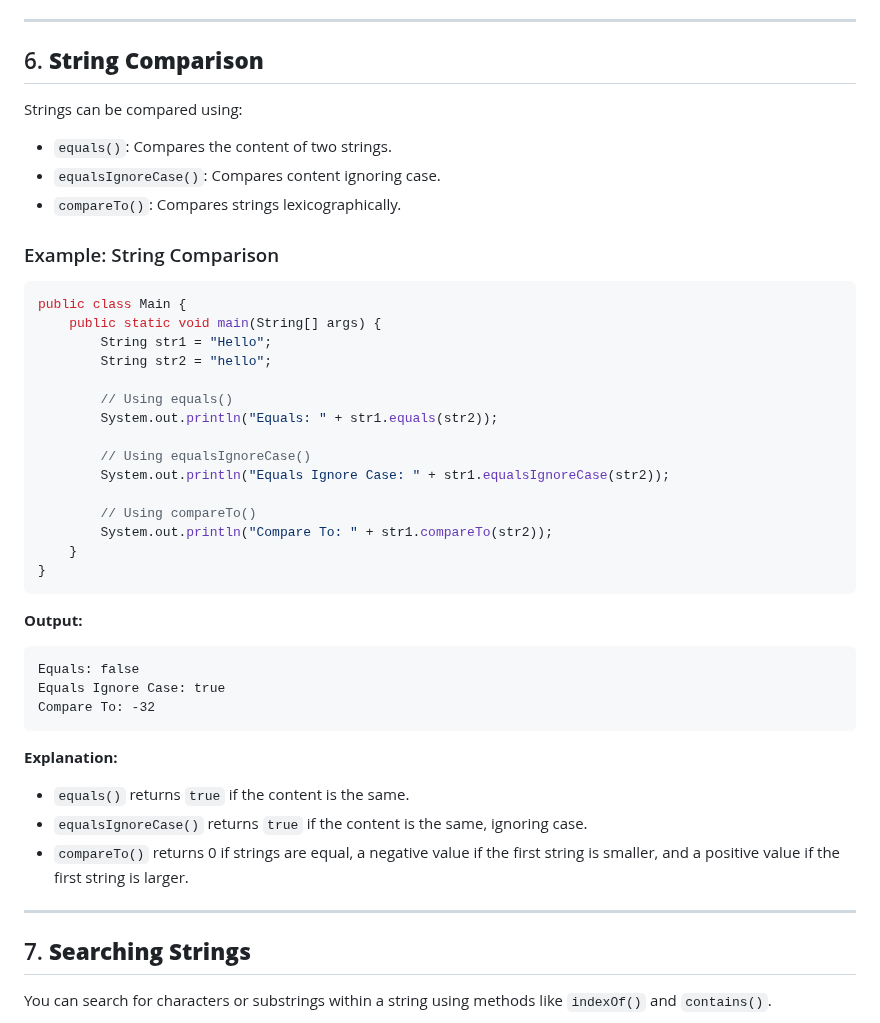
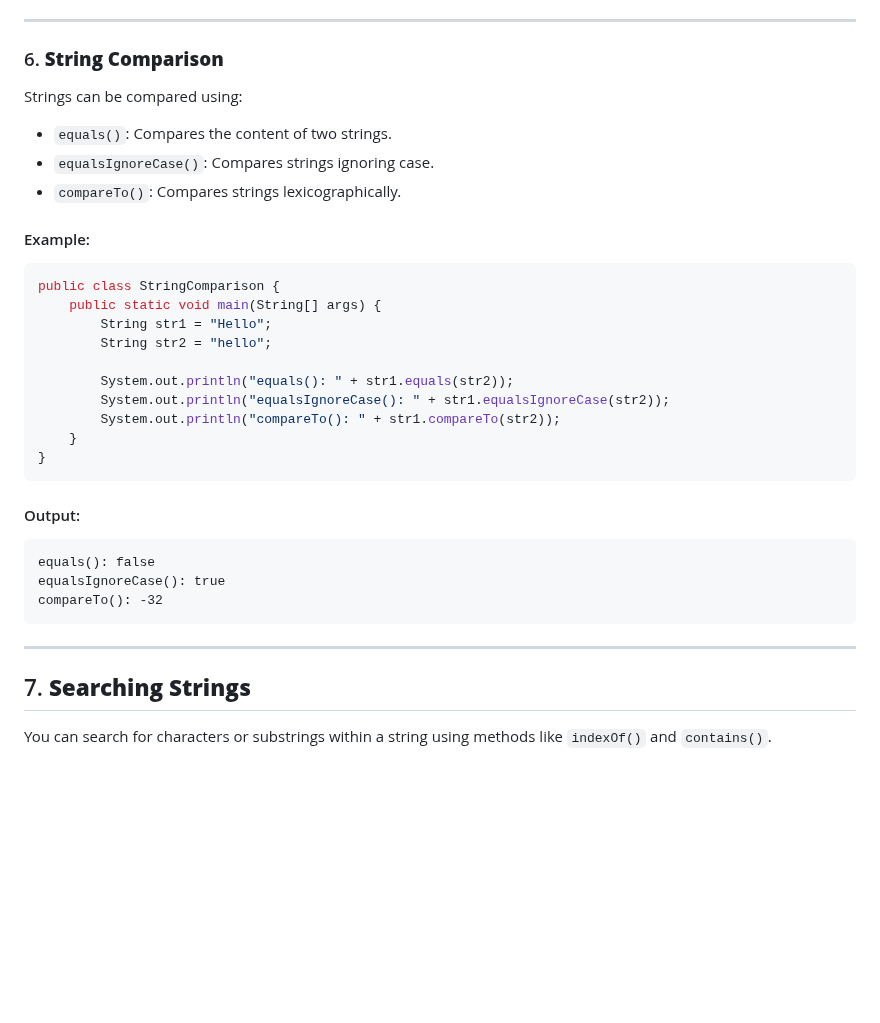
Before and after one commit to Sharatmaharjan/Notes, a Markdown page: BCA/3rd sem/Unit 6: Handling Strings in Java.md, the part around one of its changes. Drawn GitHub-style; blank space fills up the shorter version.

````diff
--- a/BCA/3rd sem/Unit 6: Handling Strings in Java.md
+++ b/BCA/3rd sem/Unit 6: Handling Strings in Java.md
@@ -161,43 +164,35 @@ Last character: o
 
 ---
 
-## 6. **String Comparison**
+### 6. **String Comparison**
+
 Strings can be compared using:
 - `equals()`: Compares the content of two strings.
-- `equalsIgnoreCase()`: Compares content ignoring case.
+- `equalsIgnoreCase()`: Compares strings ignoring case.
 - `compareTo()`: Compares strings lexicographically.
 
-### Example: String Comparison
+#### Example:
 ```java
-public class Main {
+public class StringComparison {
     public static void main(String[] args) {
         String str1 = "Hello";
         String str2 = "hello";
 
-        // Using equals()
-        System.out.println("Equals: " + str1.equals(str2));
-
-        // Using equalsIgnoreCase()
-        System.out.println("Equals Ignore Case: " + str1.equalsIgnoreCase(str2));
-
-        // Using compareTo()
-        System.out.println("Compare To: " + str1.compareTo(str2));
+        System.out.println("equals(): " + str1.equals(str2));
+        System.out.println("equalsIgnoreCase(): " + str1.equalsIgnoreCase(str2));
+        System.out.println("compareTo(): " + str1.compareTo(str2));
     }
 }
 ```
-**Output:**
+
+#### Output:
 ```
-Equals: false
-Equals Ignore Case: true
-Compare To: -32
+equals(): false
+equalsIgnoreCase(): true
+compareTo(): -32
 ```
-**Explanation:**
-- `equals()` returns `true` if the content is the same.
-- `equalsIgnoreCase()` returns `true` if the content is the same, ignoring case.
-- `compareTo()` returns 0 if strings are equal, a negative value if the first string is smaller, and a positive value if the first string is larger.
 
 ---
-
 ## 7. **Searching Strings**
 You can search for characters or substrings within a string using methods like `indexOf()` and `contains()`.
 
````
Also changed, not shown: other parts of BCA/3rd sem/Unit 6: Handling Strings in Java.md (+74 -71 lines).
